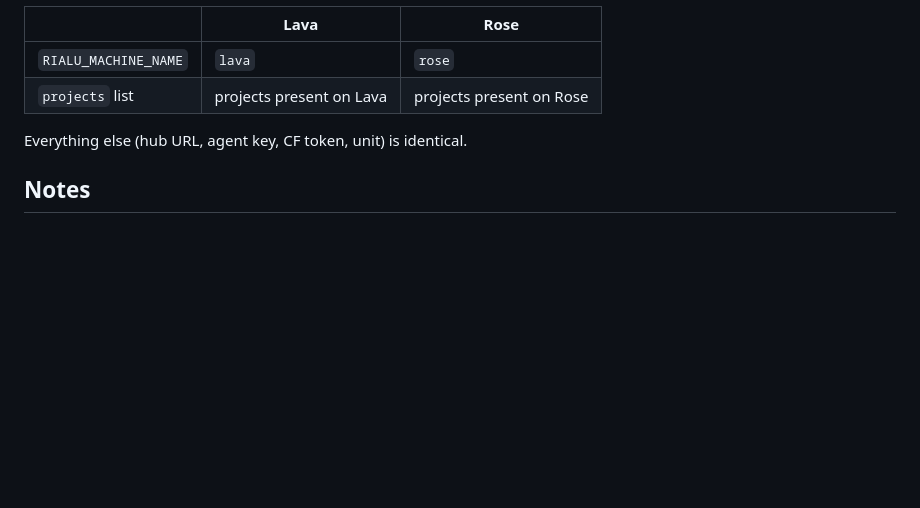
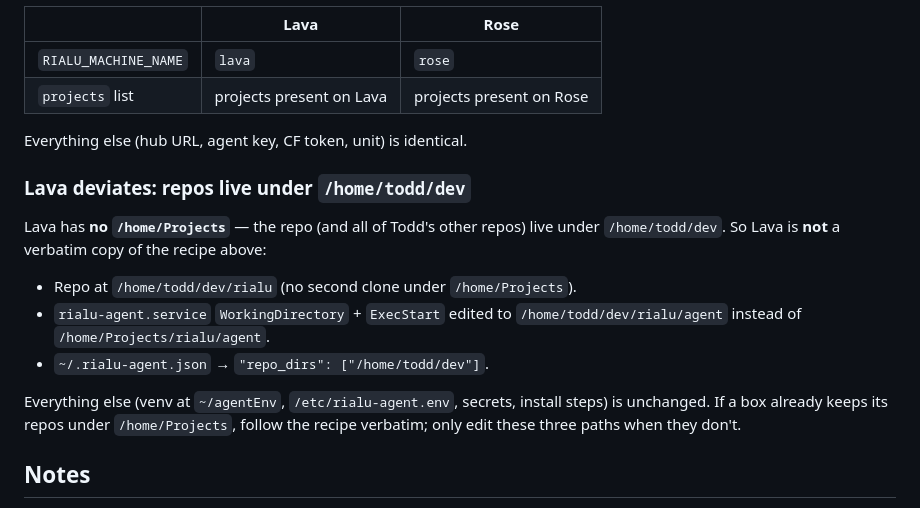
Before and after one commit to todd427/rialu, a Markdown page: agent/ADDING-A-MACHINE.md, the part around the change. Rendered like a GitHub page; blank space fills up the shorter version.

Commit message:
docs(agent): add Lava to fleet; note /home/todd/dev path deviation
Lava is now onboarded as a rialu-agent (systemd, heartbeating). Unlike Daisy
and Iris it has no /home/Projects — repos live under /home/todd/dev — so its
unit paths and repo_dirs point there. Document the deviation in the onboarding
runbook and add Lava to the fleet line in CLAUDE.md.

Co-Authored-By: Claude Opus 4.8 (1M context) <noreply@anthropic.com>

```diff
--- a/agent/ADDING-A-MACHINE.md
+++ b/agent/ADDING-A-MACHINE.md
@@ -94,6 +94,20 @@ manual steps above). The script is machine-agnostic.
 
 Everything else (hub URL, agent key, CF token, unit) is identical.
 
+### Lava deviates: repos live under `/home/todd/dev`
+
+Lava has **no `/home/Projects`** — the repo (and all of Todd's other repos) live
+under `/home/todd/dev`. So Lava is **not** a verbatim copy of the recipe above:
+
+- Repo at `/home/todd/dev/rialu` (no second clone under `/home/Projects`).
+- `rialu-agent.service` `WorkingDirectory` + `ExecStart` edited to
+  `/home/todd/dev/rialu/agent` instead of `/home/Projects/rialu/agent`.
+- `~/.rialu-agent.json` → `"repo_dirs": ["/home/todd/dev"]`.
+
+Everything else (venv at `~/agentEnv`, `/etc/rialu-agent.env`, secrets, install
+steps) is unchanged. If a box already keeps its repos under `/home/Projects`,
+follow the recipe verbatim; only edit these three paths when they don't.
+
 ## Notes
 
 - The agent reports **all** git repos under `/home/Projects`, not just the
```
Also changed, not shown: CLAUDE.md (+1 -1 lines).
